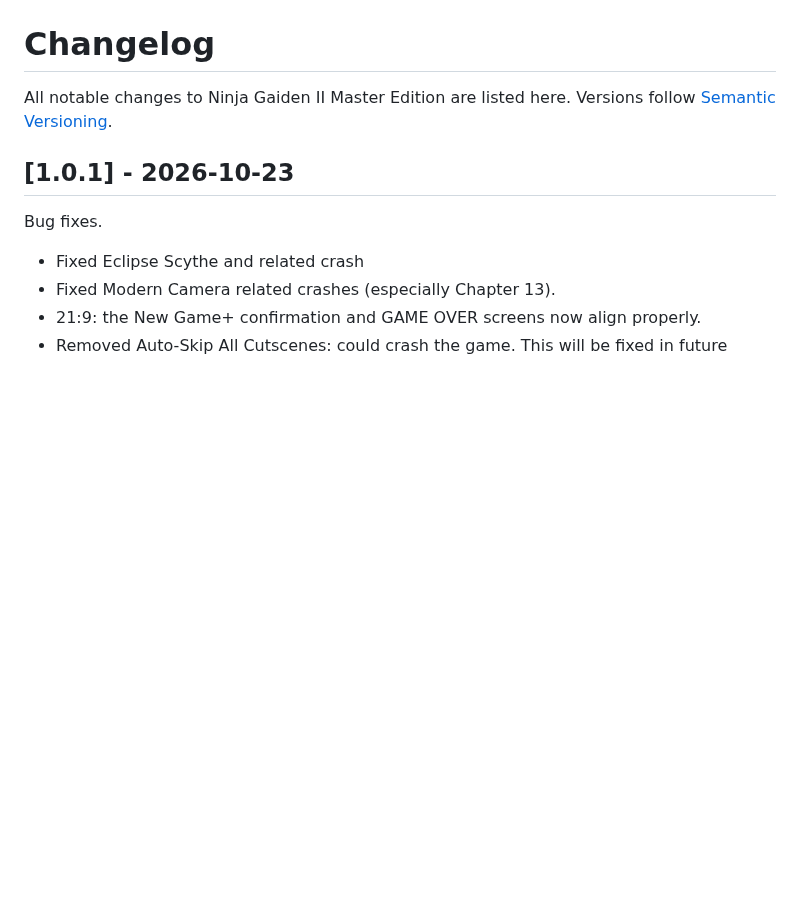
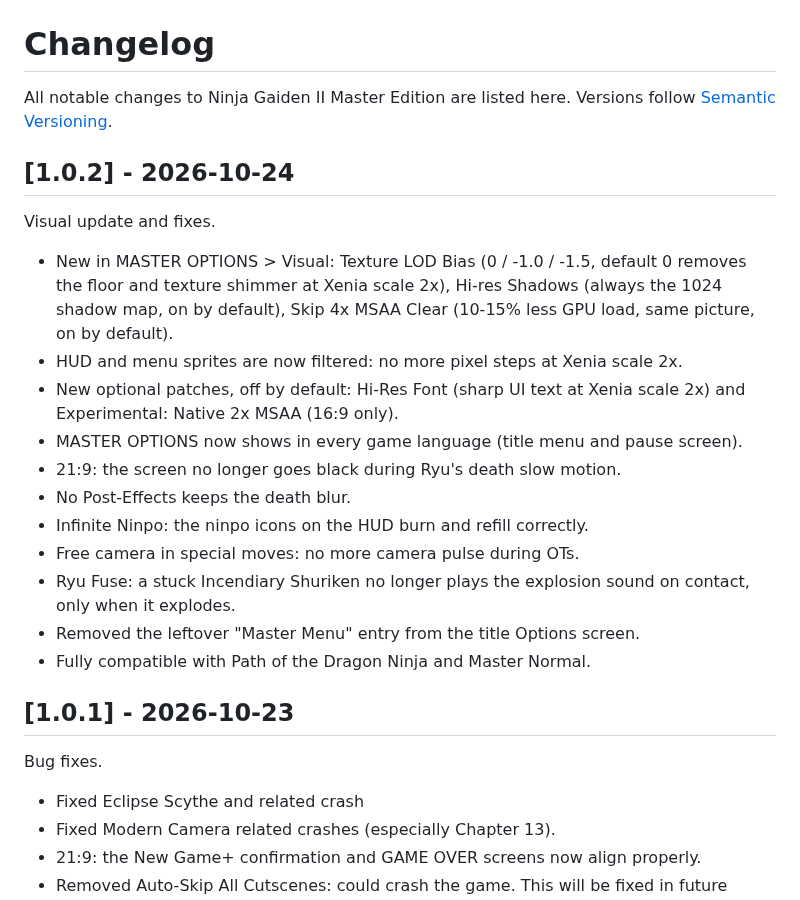
Before and after one commit to alicenotmech/ng2-master-edition, a Markdown page: CHANGELOG.md, the part around the change. Rendered like a GitHub page; blank space fills up the shorter version.

```diff
--- a/CHANGELOG.md
+++ b/CHANGELOG.md
@@ -1,6 +1,22 @@
 # Changelog
 
 All notable changes to Ninja Gaiden II Master Edition are listed here. Versions follow [Semantic Versioning](https://semver.org).
+
+## [1.0.2] - 2026-10-24
+
+Visual update and fixes.
+
+- New in MASTER OPTIONS > Visual: Texture LOD Bias (0 / -1.0 / -1.5, default 0 removes the floor and texture shimmer at Xenia scale 2x), Hi-res Shadows (always the 1024 shadow map, on by default), Skip 4x MSAA Clear (10-15% less GPU load, same picture, on by default).
+- HUD and menu sprites are now filtered: no more pixel steps at Xenia scale 2x.
+- New optional patches, off by default: Hi-Res Font (sharp UI text at Xenia scale 2x) and Experimental: Native 2x MSAA (16:9 only).
+- MASTER OPTIONS now shows in every game language (title menu and pause screen).
+- 21:9: the screen no longer goes black during Ryu's death slow motion.
+- No Post-Effects keeps the death blur.
+- Infinite Ninpo: the ninpo icons on the HUD burn and refill correctly.
+- Free camera in special moves: no more camera pulse during OTs.
+- Ryu Fuse: a stuck Incendiary Shuriken no longer plays the explosion sound on contact, only when it explodes.
+- Removed the leftover "Master Menu" entry from the title Options screen.
+- Fully compatible with Path of the Dragon Ninja and Master Normal.
 
 ## [1.0.1] - 2026-10-23
 
```
Also changed, not shown: README.md (+26 -0 lines), images/ui_filter_emblem_zoom.jpg (added), images/ui_filter_hud_top.jpg (added), images/ui_filter_weapon_menu.jpg (added), 2 other files.
